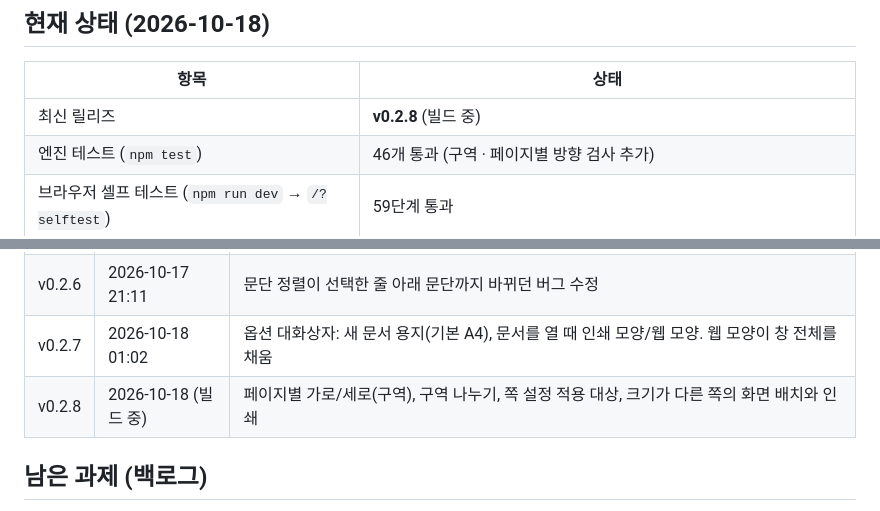
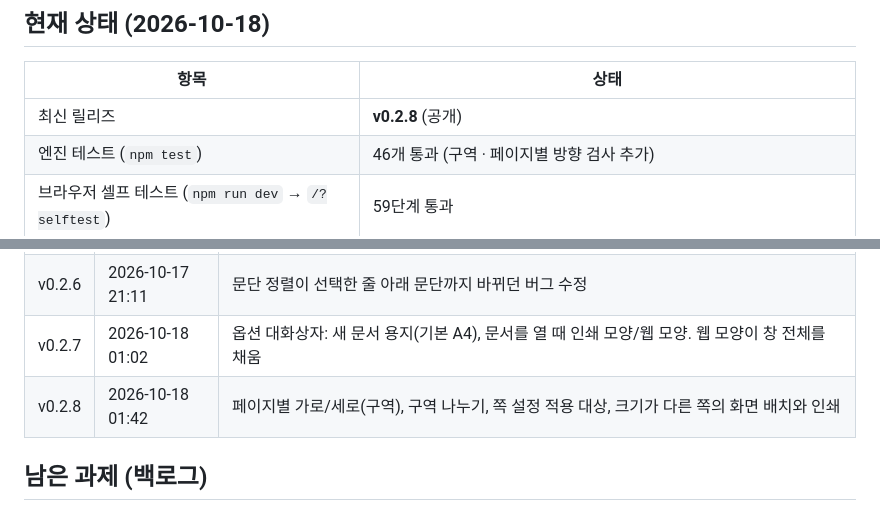
Before and after one commit to moonlightpark/Open-word, a Markdown page: job_log.md, 2 parts joined by grey strips. Drawn GitHub-style.

Commit message:
job_log: v0.2.8 공개 기록
Co-Authored-By: Claude Opus 5.5 <noreply@anthropic.com>

```diff
--- a/job_log.md
+++ b/job_log.md
@@ -10,7 +10,7 @@ DOCX 문서 편집기 **Oword**의 진행 관리 문서입니다. 작업할 때
 
 | 항목 | 상태 |
 |---|---|
-| 최신 릴리즈 | **v0.2.8** (빌드 중) |
+| 최신 릴리즈 | **v0.2.8** (공개) |
 | 엔진 테스트 (`npm test`) | 46개 통과 (구역 · 페이지별 방향 검사 추가) |
 | 브라우저 셀프 테스트 (`npm run dev` → `/?selftest`) | 59단계 통과 |
 | 타입 검사 / 웹 빌드 / 데스크톱(Rust) 빌드 | 통과 |
@@ -29,7 +29,7 @@ DOCX 문서 편집기 **Oword**의 진행 관리 문서입니다. 작업할 때
 | v0.2.5 | 2026-10-16 20:05 | 오른쪽 클릭 메뉴 표시 버그 수정, 가로/세로 정렬 하위 메뉴, 홈 탭 셀 세로 맞춤, macOS Finder에서 문서 열기 |
 | v0.2.6 | 2026-10-17 21:11 | 문단 정렬이 선택한 줄 아래 문단까지 바뀌던 버그 수정 |
 | v0.2.7 | 2026-10-18 01:02 | 옵션 대화상자: 새 문서 용지(기본 A4), 문서를 열 때 인쇄 모양/웹 모양. 웹 모양이 창 전체를 채움 |
-| v0.2.8 | 2026-10-18 (빌드 중) | 페이지별 가로/세로(구역), 구역 나누기, 쪽 설정 적용 대상, 크기가 다른 쪽의 화면 배치와 인쇄 |
+| v0.2.8 | 2026-10-18 01:42 | 페이지별 가로/세로(구역), 구역 나누기, 쪽 설정 적용 대상, 크기가 다른 쪽의 화면 배치와 인쇄 |
 
 ## 남은 과제 (백로그)
 
```
